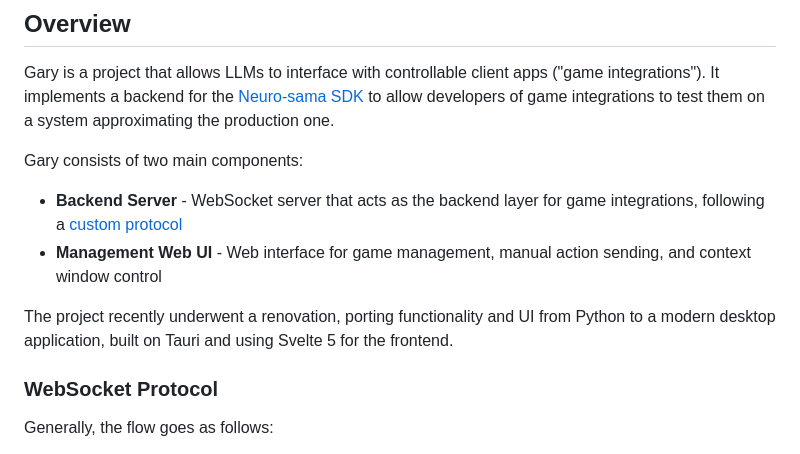
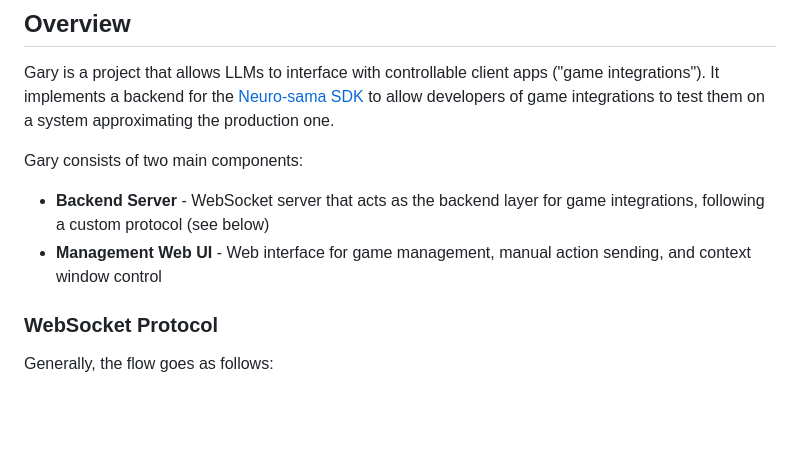
Before and after one commit to Govorunb/gary, a Markdown page: docs/ARCHITECTURE.md, the part around the change. GitHub-like rendering; blank space fills up the shorter version.

```diff
--- a/docs/ARCHITECTURE.md
+++ b/docs/ARCHITECTURE.md
@@ -6,10 +6,8 @@ Gary is a project that allows LLMs to interface with controllable client apps ("
 
 Gary consists of two main components:
 
-- **Backend Server** - WebSocket server that acts as the backend layer for game integrations, following a [custom protocol](#websocket-protocol)
+- **Backend Server** - WebSocket server that acts as the backend layer for game integrations, following a custom protocol (see below)
 - **Management Web UI** - Web interface for game management, manual action sending, and context window control
-
-The project recently underwent a renovation, porting functionality and UI from Python to a modern desktop application, built on Tauri and using Svelte 5 for the frontend.
 
 ### WebSocket Protocol
 
```
Also changed, not shown: README.md (+66 -97 lines), docs/screenshot.png (added), docs/usage.png (added), 1 other file.
